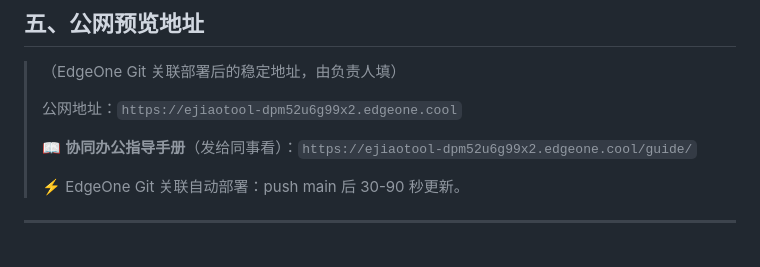
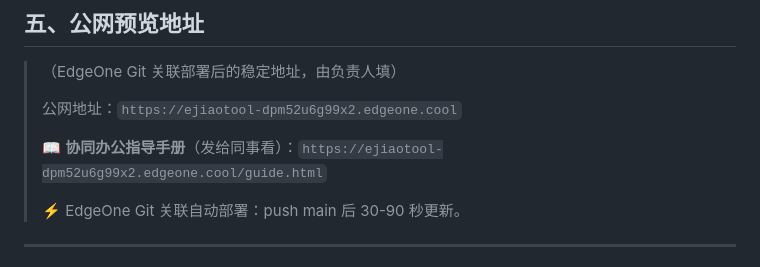
Before and after one commit to 1872929159-hash/ejiaotool, a Markdown page: COLLABORATION.md, the part around the change. GitHub-like rendering.

Commit message:
更新指南路径 /guide/ → /guide.html

```diff
--- a/COLLABORATION.md
+++ b/COLLABORATION.md
@@ -65,7 +65,7 @@
 >
 > 公网地址：`https://ejiaotool-dpm52u6g99x2.edgeone.cool`
 >
-> 📖 **协同办公指导手册**（发给同事看）：`https://ejiaotool-dpm52u6g99x2.edgeone.cool/guide/`
+> 📖 **协同办公指导手册**（发给同事看）：`https://ejiaotool-dpm52u6g99x2.edgeone.cool/guide.html`
 >
 > ⚡ EdgeOne Git 关联自动部署：push main 后 30-90 秒更新。
 
```
